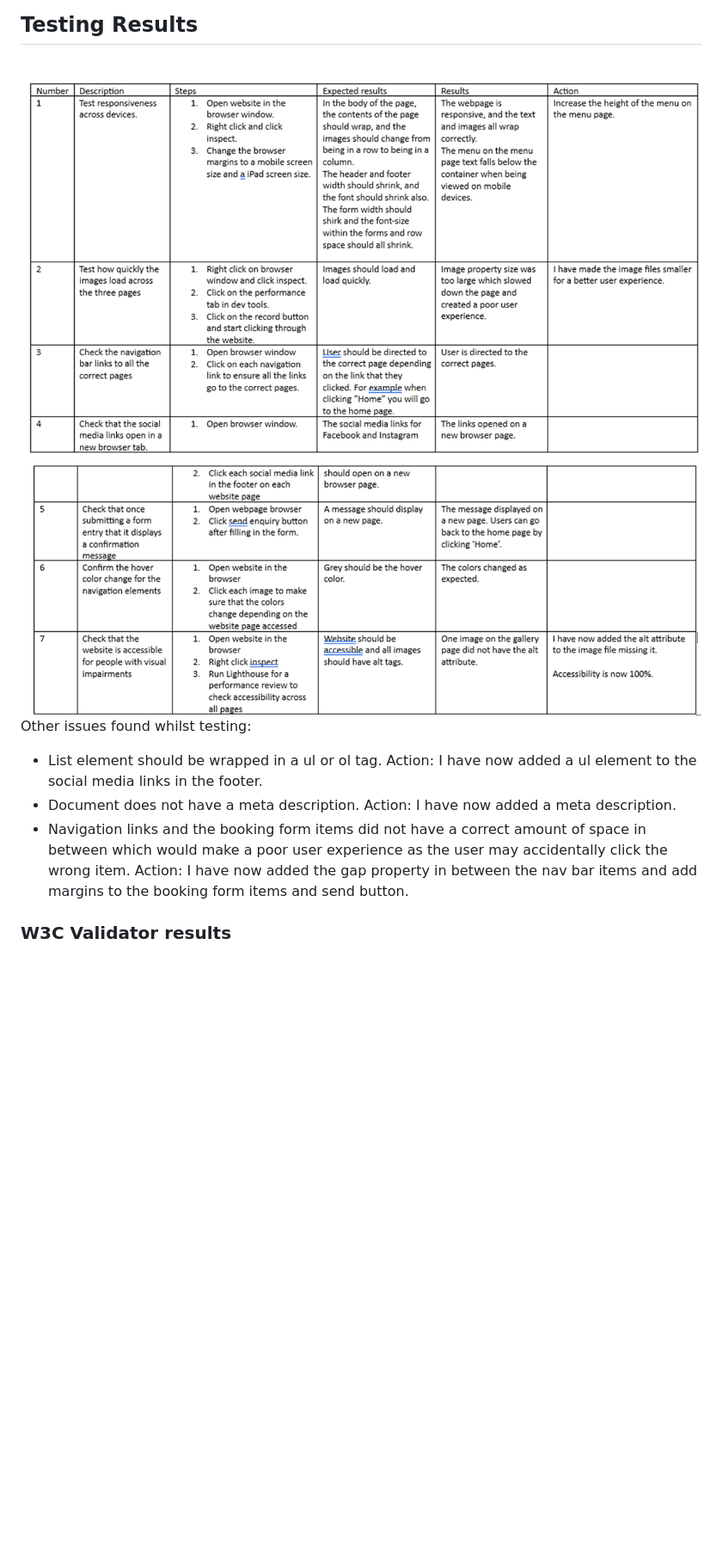
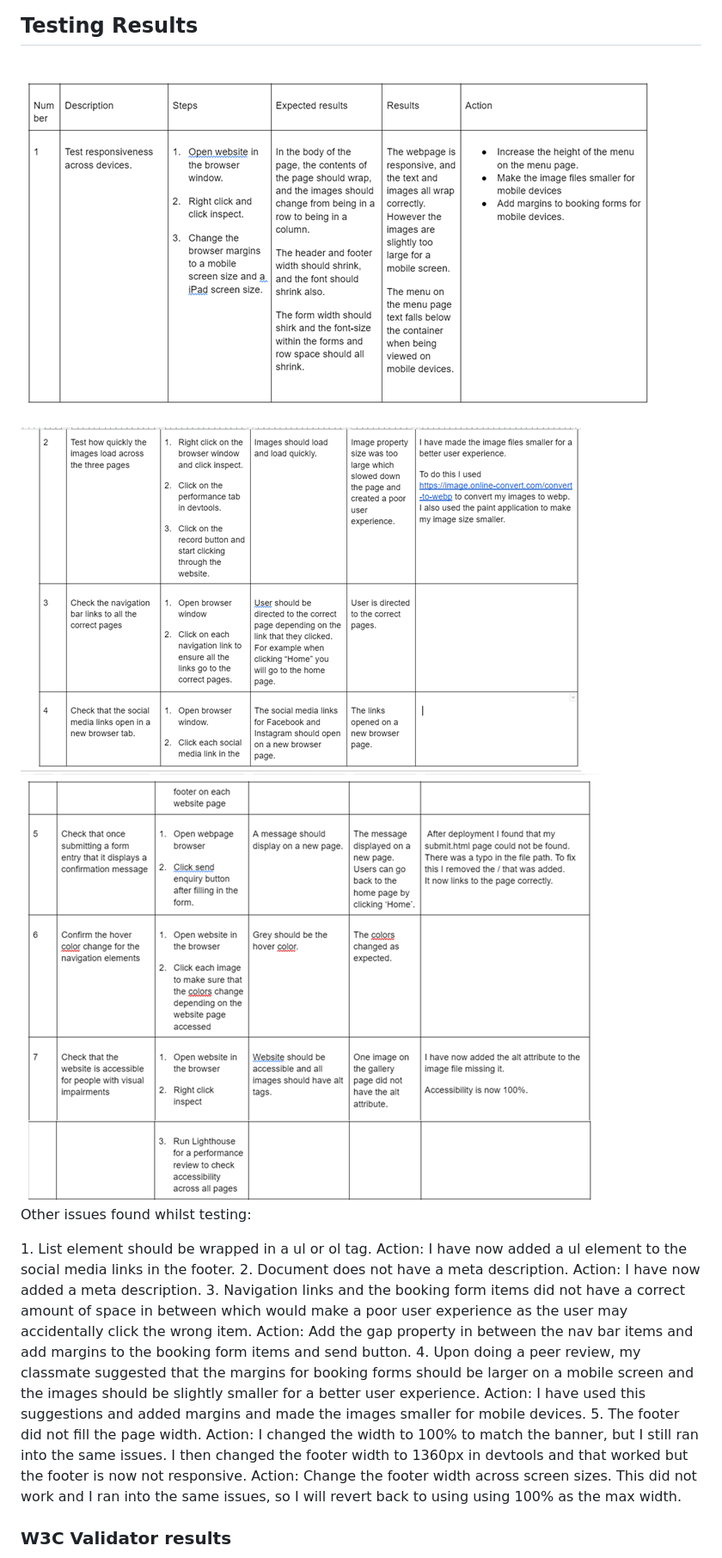
Before and after one commit to Lydiajoy97/Bundle-and-Coffee, a Markdown page: README.md, the part around one of its changes. Shown at 86% size. Drawn GitHub-style; pictures changed too: documentation/readme-images/test-results1.png (added), documentation/readme-images/test-results2.png (added), documentation/readme-images/test-results3.png (added); blank space fills up the shorter version.

```diff
--- a/README.md
+++ b/README.md
@@ -81,15 +86,23 @@ The webpage should be responsive, and the contents should wrap to best fit the s
 
 <h2>Testing Results</h2>
 <br>
-<img src="documentation/readme-images/testingresults1.png">
-<img src="documentation/readme-images/testingresults2.png">
-<p>Other issues found whilst testing:
-<ul>
-<li>List element should be wrapped in a ul or ol tag.
-Action: I have now added a ul element to the social media links in the footer.</li>
-<li>Document does not have a meta description.
-Action: I have now added a meta description.</li>
-<li>Navigation links and the booking form items did not have a correct amount of space in between which would make a poor user experience as the user may accidentally click the wrong item.
-Action: I have now added the gap property in between the nav bar items and add margins to the booking form items and send button.
-</li></ul>
+<img src="documentation/readme-images/test-results1.png">
+<img src="documentation/readme-images/test-results2.png">
+<img src="documentation/readme-images/test-results3.png">
+<br>
+<p>Other issues found whilst testing:</p>
+1.  	List element should be wrapped in a ul or ol tag.
+ Action: I have now added a ul element to the social media links in the footer.
+2.  	Document does not have a meta description.
+Action: I have now added a meta description.
+3.  	Navigation links and the booking form items did not have a correct amount of space in between which would make a poor user experience as the user may accidentally click the wrong item.
+Action: Add the gap property in between the nav bar items and add margins to the booking form items and send button.
+4. Upon doing a peer review, my classmate suggested that the margins for booking forms should be larger on a mobile screen and the images should be slightly smaller for a better user experience.
+Action: I have used this suggestions and added margins and made the images smaller for mobile devices.
+5. The footer did not fill the page width.
+Action: I changed the width to 100% to match the banner, but I still ran into the same issues.
+I then changed the footer width to 1360px in devtools and that worked but the footer is now not responsive.
+Action: Change the footer width across screen sizes.
+This did not work and I ran into the same issues, so I will revert back to using using 100% as the max width.
+<br>
 <h3>W3C Validator results</h3>
```
Also changed, not shown: other parts of README.md (+9 -1 lines), 5 other files.
